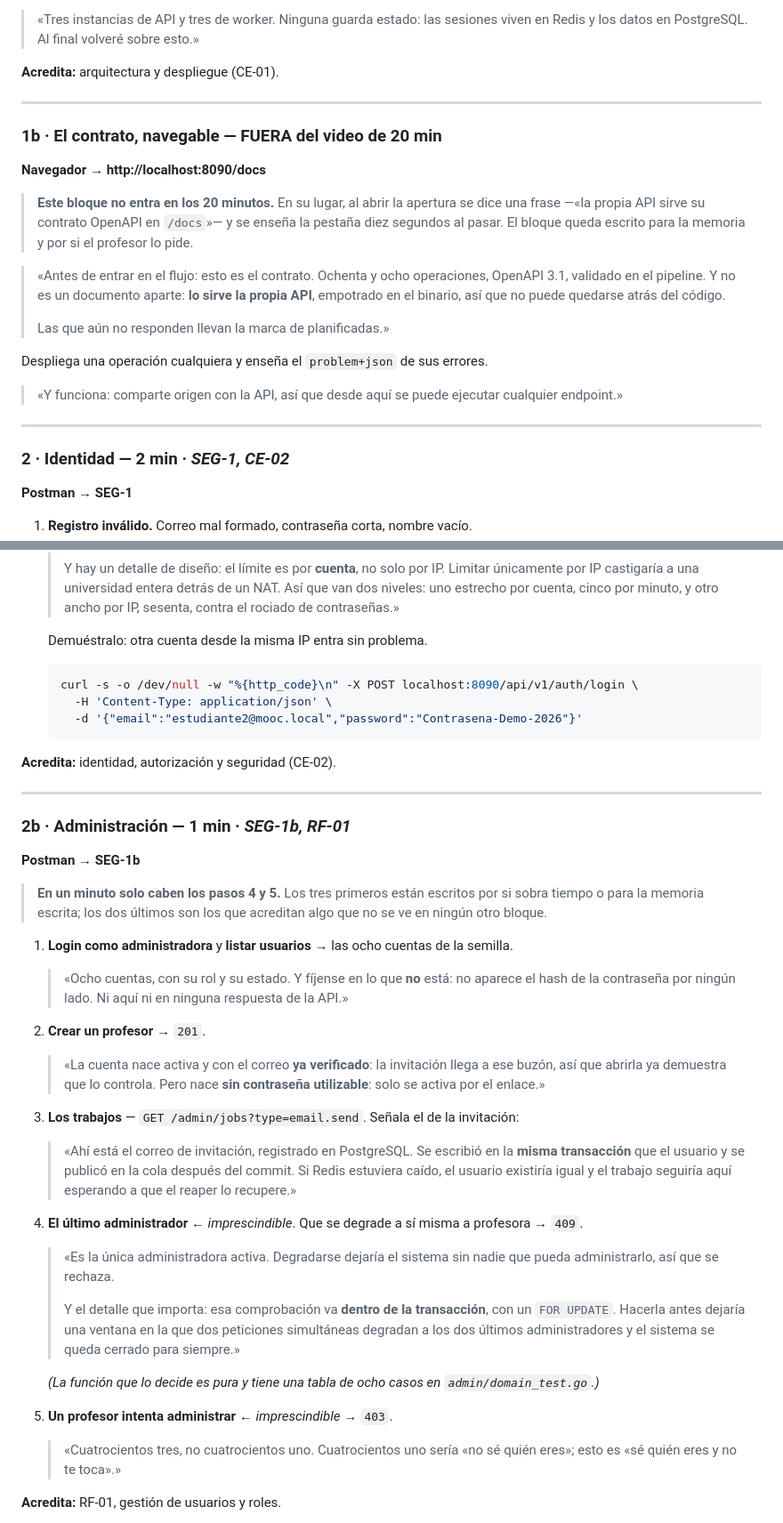
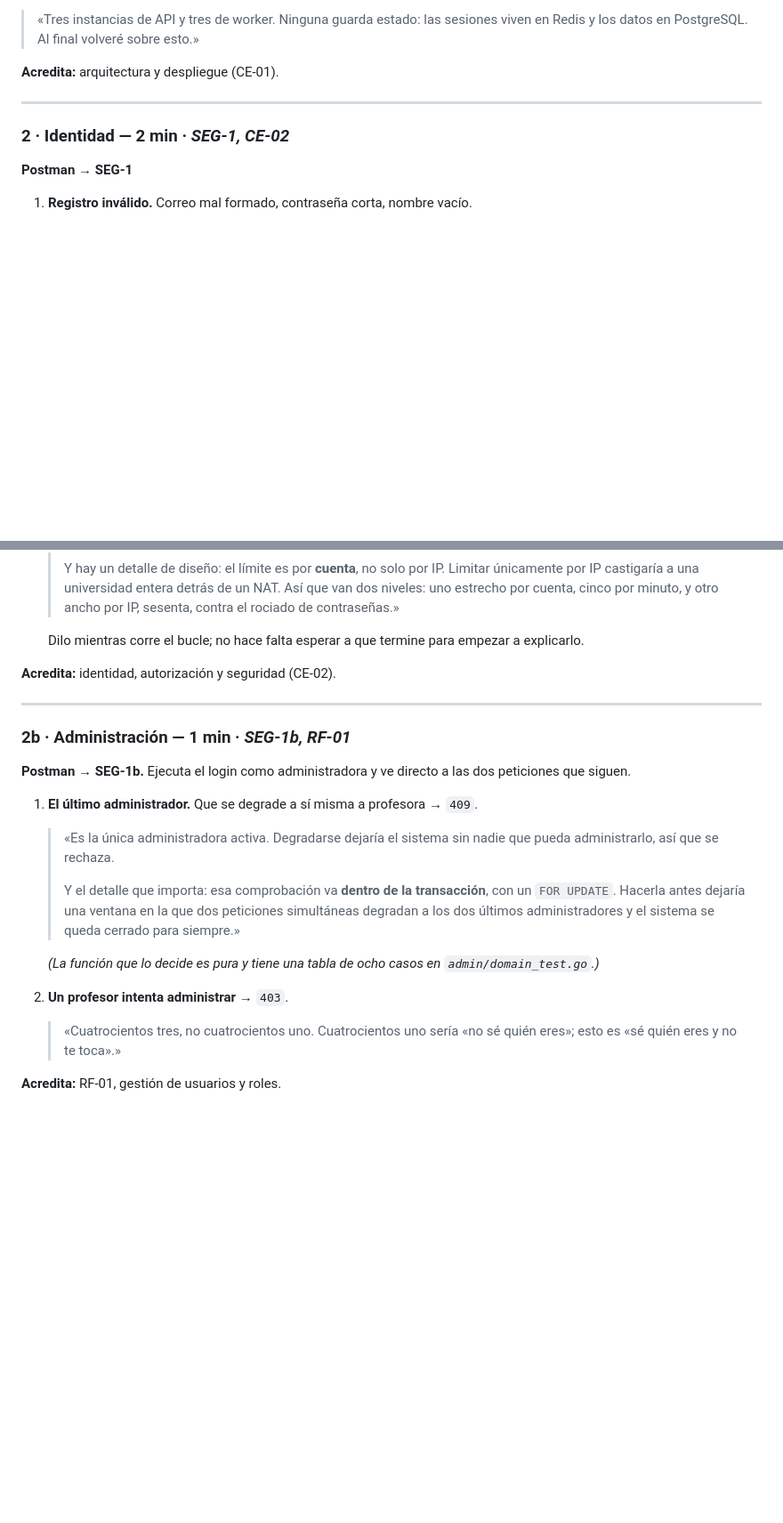
Before and after one commit to danielreales00/proyecto-1-mooc, a Markdown page: demo/guion.md, 2 parts joined by grey strips. Shown at 89% size. GitHub-like rendering; blank space fills up the shorter version.

````diff
--- a/demo/guion.md
+++ b/demo/guion.md
@@ -161,29 +153,6 @@ docker compose ps | grep -c mooc-api
 > viven en Redis y los datos en PostgreSQL. Al final volveré sobre esto.»
 
 **Acredita:** arquitectura y despliegue (CE-01).
-
----
-
-### 1b · El contrato, navegable — FUERA del video de 20 min
-
-**Navegador → http://localhost:8090/docs**
-
-> **Este bloque no entra en los 20 minutos.** En su lugar, al abrir la apertura
-> se dice una frase —«la propia API sirve su contrato OpenAPI en `/docs`»— y se
-> enseña la pestaña diez segundos al pasar. El bloque queda escrito para la
-> memoria y por si el profesor lo pide.
-
-> «Antes de entrar en el flujo: esto es el contrato. Ochenta y ocho
-> operaciones, OpenAPI 3.1, validado en el pipeline. Y no es un documento
-> aparte: **lo sirve la propia API**, empotrado en el binario, así que no puede
-> quedarse atrás del código.
->
-> Las que aún no responden llevan la marca de planificadas.»
-
-Despliega una operación cualquiera y enseña el `problem+json` de sus errores.
-
-> «Y funciona: comparte origen con la API, así que desde aquí se puede ejecutar
-> cualquier endpoint.»
 
 ---
 
@@ -235,13 +204,8 @@ Despliega una operación cualquiera y enseña el `problem+json` de sus errores.
    > NAT. Así que van dos niveles: uno estrecho por cuenta, cinco por minuto,
    > y otro ancho por IP, sesenta, contra el rociado de contraseñas.»
 
-   Demuéstralo: otra cuenta desde la misma IP entra sin problema.
-
-   ```bash
-   curl -s -o /dev/null -w "%{http_code}\n" -X POST localhost:8090/api/v1/auth/login \
-     -H 'Content-Type: application/json' \
-     -d '{"email":"estudiante2@mooc.local","password":"Contrasena-Demo-2026"}'
-   ```
+   Dilo mientras corre el bucle; no hace falta esperar a que termine para
+   empezar a explicarlo.
 
 **Acredita:** identidad, autorización y seguridad (CE-02).
 
@@ -249,35 +213,10 @@ Despliega una operación cualquiera y enseña el `problem+json` de sus errores.
 
 ### 2b · Administración — 1 min · *SEG-1b, RF-01*
 
-**Postman → SEG-1b**
+**Postman → SEG-1b.** Ejecuta el login como administradora y ve directo a las
+dos peticiones que siguen.
 
-> **En un minuto solo caben los pasos 4 y 5.** Los tres primeros están escritos
-> por si sobra tiempo o para la memoria escrita; los dos últimos son los que
-> acreditan algo que no se ve en ningún otro bloque.
-
-1. **Login como administradora** y **listar usuarios** → las ocho cuentas de la
-   semilla.
-
-   > «Ocho cuentas, con su rol y su estado. Y fíjense en lo que **no** está: no
-   > aparece el hash de la contraseña por ningún lado. Ni aquí ni en ninguna
-   > respuesta de la API.»
-
-2. **Crear un profesor** → `201`.
-
-   > «La cuenta nace activa y con el correo **ya verificado**: la invitación
-   > llega a ese buzón, así que abrirla ya demuestra que lo controla. Pero nace
-   > **sin contraseña utilizable**: solo se activa por el enlace.»
-
-3. **Los trabajos** — `GET /admin/jobs?type=email.send`. Señala el de la
-   invitación:
-
-   > «Ahí está el correo de invitación, registrado en PostgreSQL. Se escribió en
-   > la **misma transacción** que el usuario y se publicó en la cola después del
-   > commit. Si Redis estuviera caído, el usuario existiría igual y el trabajo
-   > seguiría aquí esperando a que el reaper lo recupere.»
-
-4. **El último administrador** ← *imprescindible*. Que se degrade a sí misma a
-   profesora → `409`.
+1. **El último administrador.** Que se degrade a sí misma a profesora → `409`.
 
    > «Es la única administradora activa. Degradarse dejaría el sistema sin nadie
    > que pueda administrarlo, así que se rechaza.
@@ -290,7 +229,7 @@ Despliega una operación cualquiera y enseña el `problem+json` de sus errores.
    *(La función que lo decide es pura y tiene una tabla de ocho casos en
    `admin/domain_test.go`.)*
 
-5. **Un profesor intenta administrar** ← *imprescindible* → `403`.
+2. **Un profesor intenta administrar** → `403`.
 
    > «Cuatrocientos tres, no cuatrocientos uno. Cuatrocientos uno sería «no sé
    > quién eres»; esto es «sé quién eres y no te toca».»
````
Also changed, not shown: other parts of demo/guion.md (+78 -114 lines), arquitectura/aclaraciones-profesor.md (+3 -4 lines), demo/reparto.md (+5 -5 lines).
